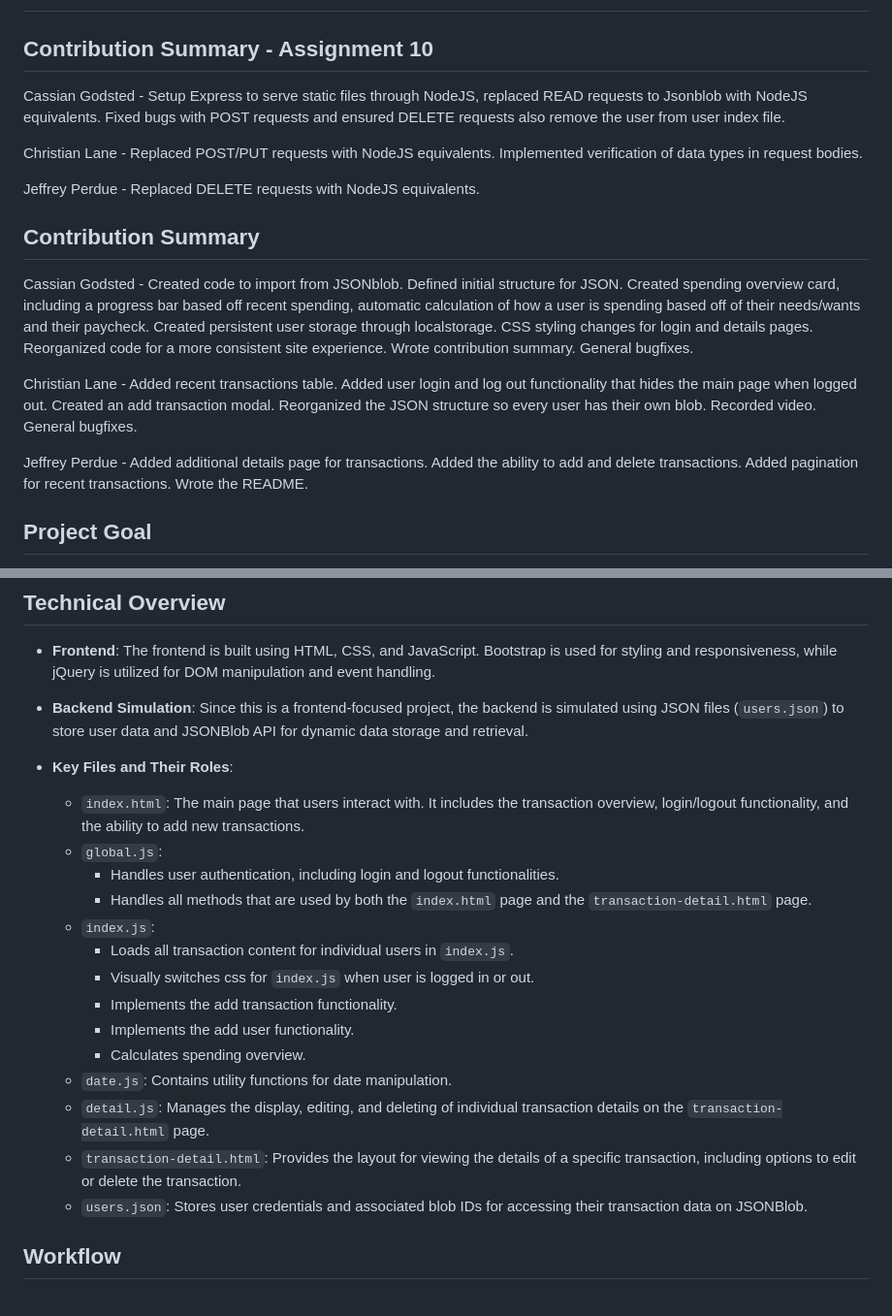
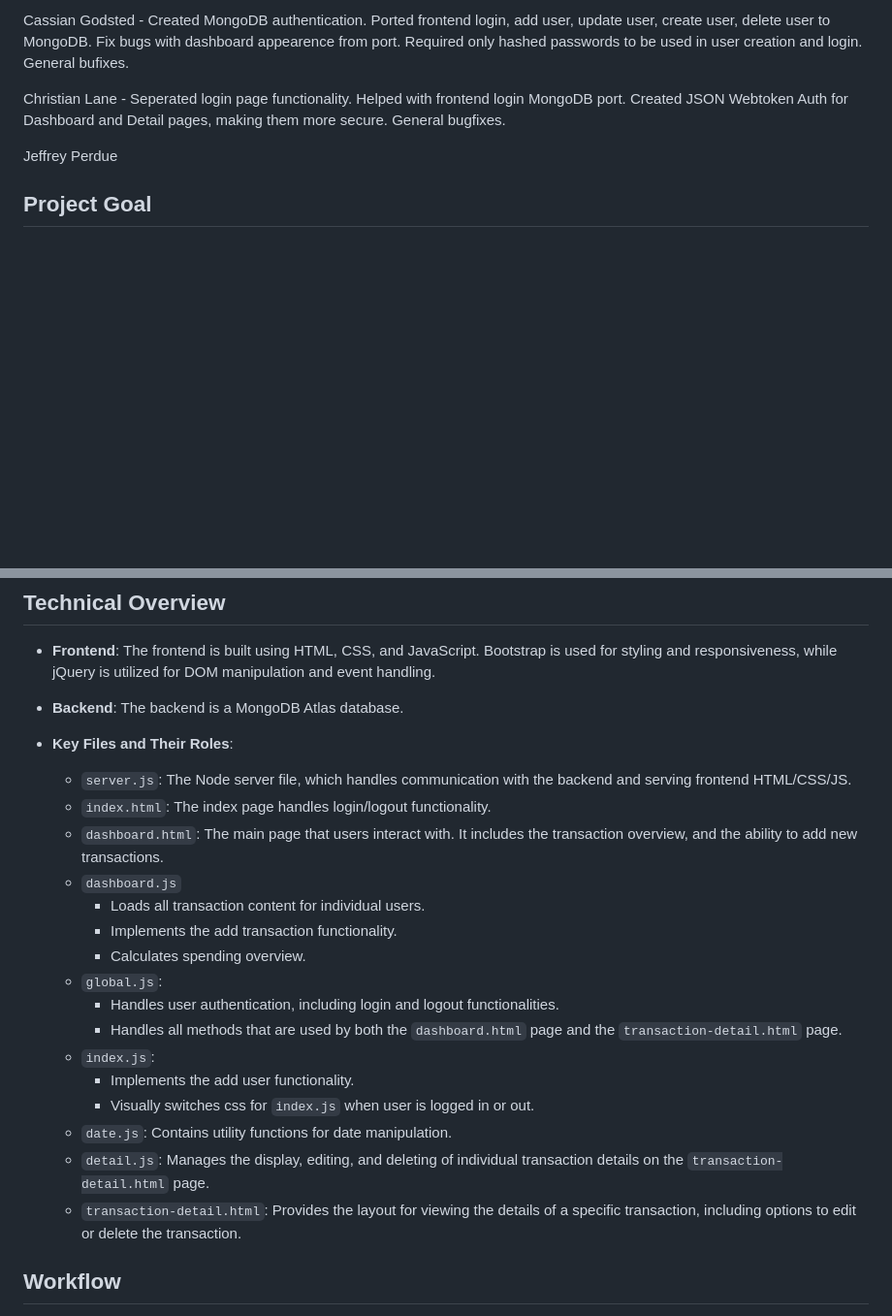
Before and after one commit to ssdtac/ase220-financial-planner-project, a Markdown page: README.md, 2 parts joined by grey strips. Shown: that part at 97% size. Drawn GitHub-style; blank space fills up the shorter version.

```diff
--- a/README.md
+++ b/README.md
@@ -4,18 +4,9 @@
 
+Cassian Godsted - Created MongoDB authentication. Ported frontend login, add user, update user, create user, delete user to MongoDB. Fix bugs with dashboard appearence from port. Required only hashed passwords to be used in user creation and login. General bufixes.
 
-## Contribution Summary - Assignment 10
-Cassian Godsted - Setup Express to serve static files through NodeJS, replaced READ requests to Jsonblob with NodeJS equivalents. Fixed bugs with POST requests and ensured DELETE requests also remove the user from user index file.
+Christian Lane - Seperated login page functionality. Helped with frontend login MongoDB port. Created JSON Webtoken Auth for Dashboard and Detail pages, making them more secure. General bugfixes.
 
-Christian Lane - Replaced POST/PUT requests with NodeJS equivalents. Implemented verification of data types in request bodies.
-
-Jeffrey Perdue - Replaced DELETE requests with NodeJS equivalents.
-
-## Contribution Summary
-Cassian Godsted - Created code to import from JSONblob. Defined initial structure for JSON. Created spending overview card, including a  progress bar based off recent spending, automatic calculation of how a user is spending based off of their needs/wants and their paycheck. Created persistent user storage through localstorage. CSS styling changes for login and details pages. Reorganized code for a more consistent site experience. Wrote contribution summary. General bugfixes.
-
-Christian Lane - Added recent transactions table. Added user login and log out functionality that hides the main page when logged out. Created an add transaction modal. Reorganized the JSON structure so every user has their own blob. Recorded video. General bugfixes.
-
-Jeffrey Perdue - Added additional details page for transactions. Added the ability to add and delete transactions. Added pagination for recent transactions. Wrote the README.
+Jeffrey Perdue
 
 ## Project Goal
 
@@ -44,23 +35,25 @@ The ASE 220 Financial Planning project is designed to help users manage their fi
 
 - **Frontend**: The frontend is built using HTML, CSS, and JavaScript. Bootstrap is used for styling and responsiveness, while jQuery is utilized for DOM manipulation and event handling.
 
-- **Backend Simulation**: Since this is a frontend-focused project, the backend is simulated using JSON files (`users.json`) to store user data and JSONBlob API for dynamic data storage and retrieval.
+- **Backend**: The backend is a MongoDB Atlas database.
 
 - **Key Files and Their Roles**:
-  - `index.html`: The main page that users interact with. It includes the transaction overview, login/logout functionality, and the ability to add new transactions.
+  - `server.js`: The Node server file, which handles communication with the backend and serving frontend HTML/CSS/JS.
+  - `index.html`: The index page handles login/logout functionality.
+  - `dashboard.html`: The main page that users interact with. It includes the transaction overview, and the ability to add new transactions.
+  - `dashboard.js`
+      - Loads all transaction content for individual users.
+      - Implements the add transaction functionality.
+      - Calculates spending overview.
   - `global.js`:
     - Handles user authentication, including login and logout functionalities.
-    - Handles all methods that are used by both the `index.html` page and the `transaction-detail.html` page.
+    - Handles all methods that are used by both the `dashboard.html` page and the `transaction-detail.html` page.
   - `index.js`:
-    - Loads all transaction content for individual users in `index.js`.
+    - Implements the add user functionality.
     - Visually switches css for `index.js` when user is logged in or out.
-    - Implements the add transaction functionality.
-    - Implements the add user functionality.
-    - Calculates spending overview.
   - `date.js`: Contains utility functions for date manipulation.
   - `detail.js`: Manages the display, editing, and deleting of individual transaction details on the `transaction-detail.html` page.
   - `transaction-detail.html`: Provides the layout for viewing the details of a specific transaction, including options to edit or delete the transaction.
-  - `users.json`: Stores user credentials and associated blob IDs for accessing their transaction data on JSONBlob.
 
 ## Workflow
 
```
Also changed, not shown: other parts of README.md (+17 -1 lines).
